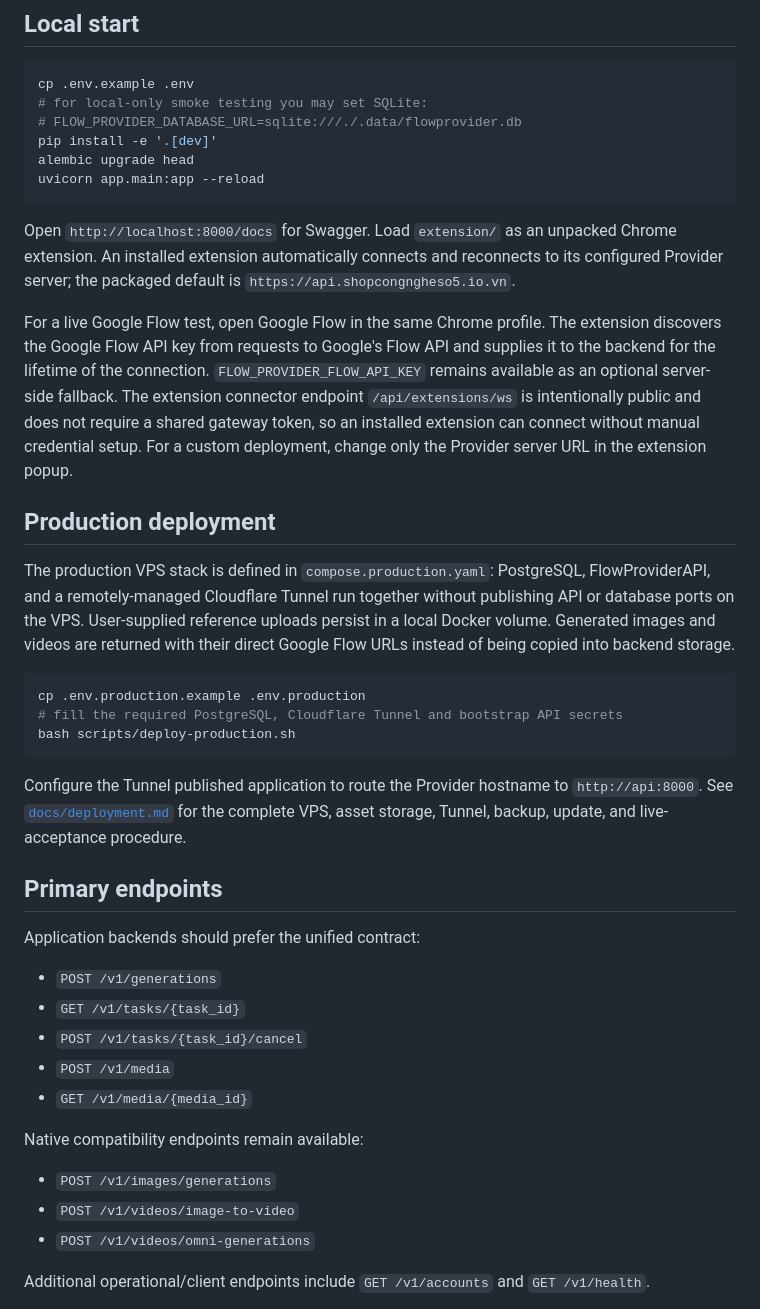
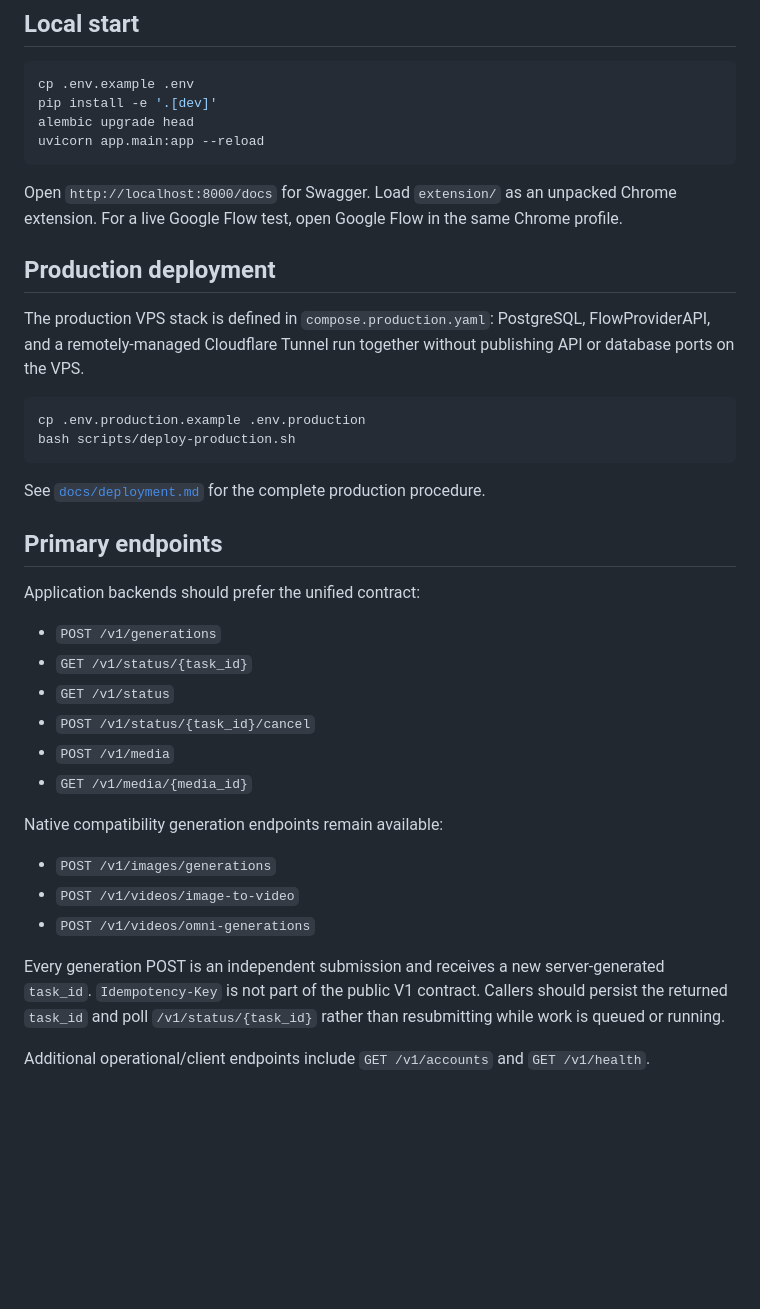
Before and after one commit to thiennv19215/FlowProviderAPI, a Markdown page: README.md, the part around one of its changes. Rendered like a GitHub page; blank space fills up the shorter version.

````diff
--- a/README.md
+++ b/README.md
@@ -19,44 +19,42 @@ It **does not** own FlowCanvas Boards/Nodes/Pipelines or other application busin
 
 ```bash
 cp .env.example .env
-# for local-only smoke testing you may set SQLite:
-# FLOW_PROVIDER_DATABASE_URL=sqlite:///./.data/flowprovider.db
 pip install -e '.[dev]'
 alembic upgrade head
 uvicorn app.main:app --reload
 ```
 
-Open `http://localhost:8000/docs` for Swagger. Load `extension/` as an unpacked Chrome extension. An installed extension automatically connects and reconnects to its configured Provider server; the packaged default is `https://api.shopcongngheso5.io.vn`.
-
-For a live Google Flow test, open Google Flow in the same Chrome profile. The extension discovers the Google Flow API key from requests to Google's Flow API and supplies it to the backend for the lifetime of the connection. `FLOW_PROVIDER_FLOW_API_KEY` remains available as an optional server-side fallback. The extension connector endpoint `/api/extensions/ws` is intentionally public and does not require a shared gateway token, so an installed extension can connect without manual credential setup. For a custom deployment, change only the Provider server URL in the extension popup.
+Open `http://localhost:8000/docs` for Swagger. Load `extension/` as an unpacked Chrome extension. For a live Google Flow test, open Google Flow in the same Chrome profile.
 
 ## Production deployment
 
-The production VPS stack is defined in `compose.production.yaml`: PostgreSQL, FlowProviderAPI, and a remotely-managed Cloudflare Tunnel run together without publishing API or database ports on the VPS. User-supplied reference uploads persist in a local Docker volume. Generated images and videos are returned with their direct Google Flow URLs instead of being copied into backend storage.
+The production VPS stack is defined in `compose.production.yaml`: PostgreSQL, FlowProviderAPI, and a remotely-managed Cloudflare Tunnel run together without publishing API or database ports on the VPS.
 
 ```bash
 cp .env.production.example .env.production
-# fill the required PostgreSQL, Cloudflare Tunnel and bootstrap API secrets
 bash scripts/deploy-production.sh
 ```
 
-Configure the Tunnel published application to route the Provider hostname to `http://api:8000`. See [`docs/deployment.md`](docs/deployment.md) for the complete VPS, asset storage, Tunnel, backup, update, and live-acceptance procedure.
+See [`docs/deployment.md`](docs/deployment.md) for the complete production procedure.
 
 ## Primary endpoints
 
 Application backends should prefer the unified contract:
 
 - `POST /v1/generations`
-- `GET /v1/tasks/{task_id}`
-- `POST /v1/tasks/{task_id}/cancel`
+- `GET /v1/status/{task_id}`
+- `GET /v1/status`
+- `POST /v1/status/{task_id}/cancel`
 - `POST /v1/media`
 - `GET /v1/media/{media_id}`
 
-Native compatibility endpoints remain available:
+Native compatibility generation endpoints remain available:
 
 - `POST /v1/images/generations`
 - `POST /v1/videos/image-to-video`
 - `POST /v1/videos/omni-generations`
+
+Every generation POST is an independent submission and receives a new server-generated `task_id`. `Idempotency-Key` is not part of the public V1 contract. Callers should persist the returned `task_id` and poll `/v1/status/{task_id}` rather than resubmitting while work is queued or running.
 
 Additional operational/client endpoints include `GET /v1/accounts` and `GET /v1/health`.
 
````
Also changed, not shown: other parts of README.md (+5 -19 lines).
